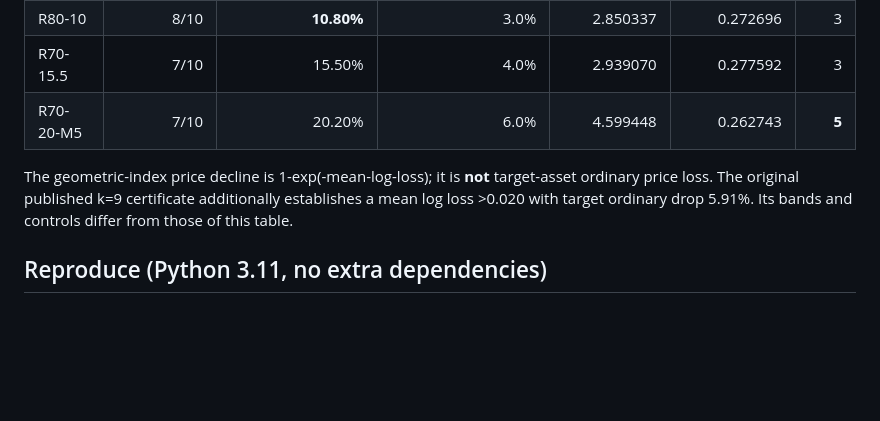
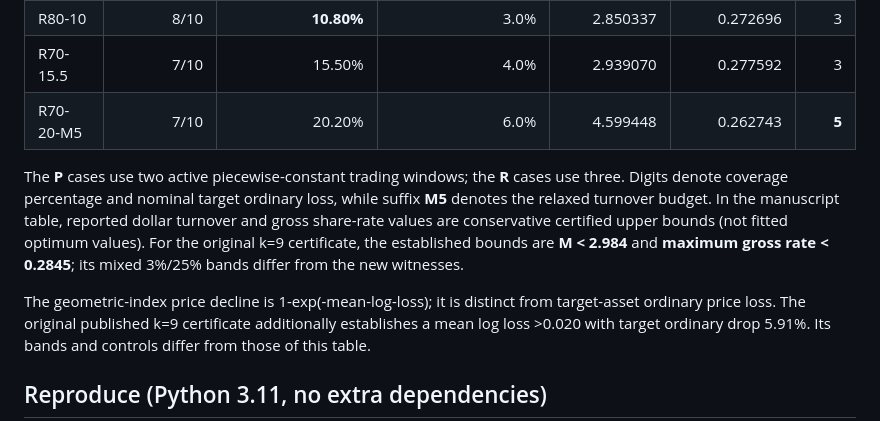
Before and after one commit to Siyuan-chat/market-crash-reachability, a Markdown page: docs/LOSS_BREADTH_CERTIFICATES.md, the part around the change. Drawn GitHub-style; blank space fills up the shorter version.

Commit message:
Explain P/R witness identifiers and precise certified bound convention

```diff
--- a/docs/LOSS_BREADTH_CERTIFICATES.md
+++ b/docs/LOSS_BREADTH_CERTIFICATES.md
@@ -30,8 +30,18 @@ certificate**, which uses 3% target bands and a 25% compensator band.
 | R70-15.5 | 7/10 | 15.50% | 4.0% | 2.939070 | 0.277592 | 3 |
 | R70-20-M5 | 7/10 | 20.20% | 6.0% | 4.599448 | 0.262743 | **5** |
 
+The **P** cases use two active piecewise-constant trading windows;
+the **R** cases use three. Digits denote coverage percentage and
+nominal target ordinary loss, while suffix **M5** denotes the
+relaxed turnover budget. In the manuscript table, reported dollar
+turnover and gross share-rate values are conservative certified
+upper bounds (not fitted optimum values). For the original k=9
+certificate, the established bounds are **M < 2.984** and
+**maximum gross rate < 0.2845**; its mixed 3%/25% bands differ
+from the new witnesses.
+
 The geometric-index price decline is
-1-exp(-mean-log-loss); it is **not** target-asset ordinary price loss.
+1-exp(-mean-log-loss); it is distinct from target-asset ordinary price loss.
 The original published k=9 certificate additionally establishes
 a mean log loss >0.020 with target ordinary drop 5.91%.
 Its bands and controls differ from those of this table.
```
